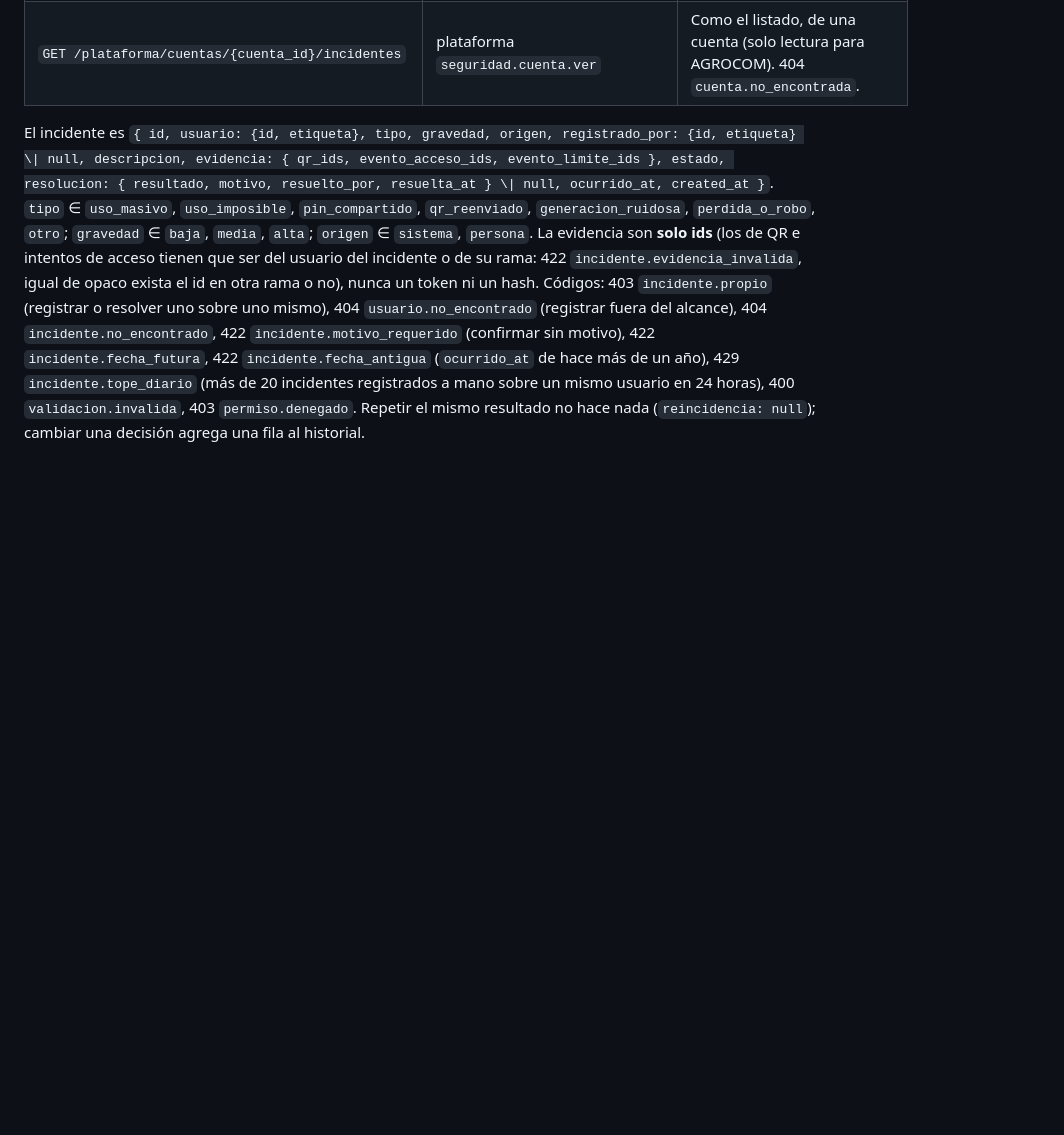
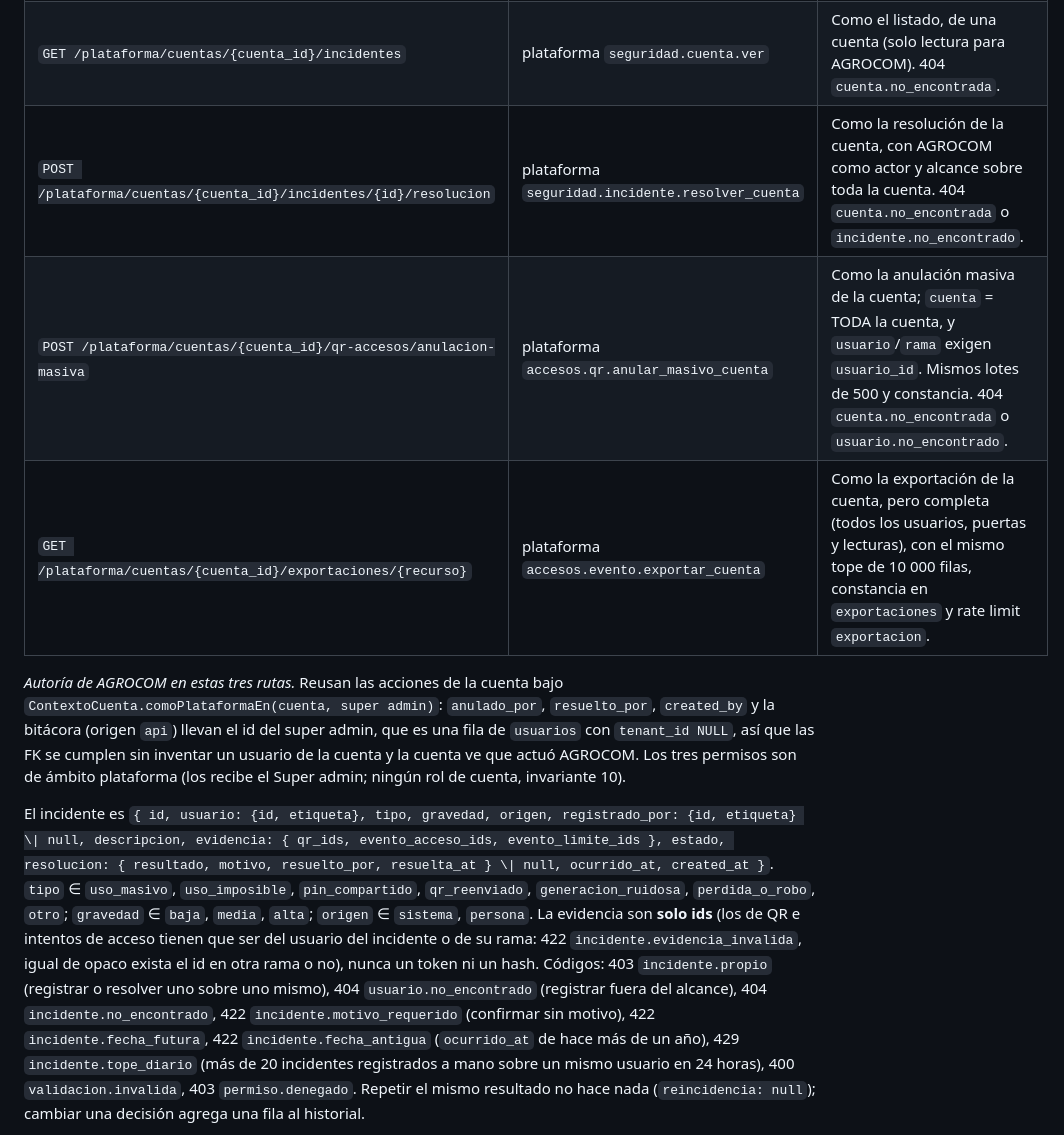
Before and after one commit to Agrocom-SRL/Qr-access, a Markdown page: docs/decisiones/0033-seguridad-de-plataforma-estados-y-autoadministracion.md, the part around the change. Drawn GitHub-style; blank space fills up the shorter version.

Commit message:
documenta las rutas de plataforma de la ola W11 y la autoría del super admin

```diff
--- a/docs/decisiones/0033-seguridad-de-plataforma-estados-y-autoadministracion.md
+++ b/docs/decisiones/0033-seguridad-de-plataforma-estados-y-autoadministracion.md
@@ -90,6 +90,11 @@ Permisos nuevos (por acción y ámbito `cuenta`): `seguridad.usuario.restringir`
 | `POST /incidentes` | `seguridad.incidente.resolver` | 201, el incidente (origen `persona`, sin resolver). Cuerpo estricto `{ usuario_id, tipo, gravedad, descripcion? (≤300), ocurrido_at? (ISO, no futuro), evidencia?: { qr_ids?: [≤50], evento_acceso_ids?: [≤50] } }`. |
 | `POST /incidentes/{id}/resolucion` | `seguridad.incidente.resolver` | 200 `{ incidente, reincidencia }`. Cuerpo estricto `{ resultado: "descartado" \| "confirmado" \| "pendiente", motivo? (≤200) }`. |
 | `GET /plataforma/cuentas/{cuenta_id}/incidentes` | plataforma `seguridad.cuenta.ver` | Como el listado, de una cuenta (solo lectura para AGROCOM). 404 `cuenta.no_encontrada`. |
+| `POST /plataforma/cuentas/{cuenta_id}/incidentes/{id}/resolucion` | plataforma `seguridad.incidente.resolver_cuenta` | Como la resolución de la cuenta, con AGROCOM como actor y alcance sobre toda la cuenta. 404 `cuenta.no_encontrada` o `incidente.no_encontrado`. |
+| `POST /plataforma/cuentas/{cuenta_id}/qr-accesos/anulacion-masiva` | plataforma `accesos.qr.anular_masivo_cuenta` | Como la anulación masiva de la cuenta; `cuenta` = TODA la cuenta, y `usuario`/`rama` exigen `usuario_id`. Mismos lotes de 500 y constancia. 404 `cuenta.no_encontrada` o `usuario.no_encontrado`. |
+| `GET /plataforma/cuentas/{cuenta_id}/exportaciones/{recurso}` | plataforma `accesos.evento.exportar_cuenta` | Como la exportación de la cuenta, pero completa (todos los usuarios, puertas y lecturas), con el mismo tope de 10 000 filas, constancia en `exportaciones` y rate limit `exportacion`. |
+
+*Autoría de AGROCOM en estas tres rutas.* Reusan las acciones de la cuenta bajo `ContextoCuenta.comoPlataformaEn(cuenta, super admin)`: `anulado_por`, `resuelto_por`, `created_by` y la bitácora (origen `api`) llevan el id del super admin, que es una fila de `usuarios` con `tenant_id NULL`, así que las FK se cumplen sin inventar un usuario de la cuenta y la cuenta ve que actuó AGROCOM. Los tres permisos son de ámbito plataforma (los recibe el Super admin; ningún rol de cuenta, invariante 10).
 
 El incidente es `{ id, usuario: {id, etiqueta}, tipo, gravedad, origen, registrado_por: {id, etiqueta} \| null, descripcion, evidencia: { qr_ids, evento_acceso_ids, evento_limite_ids }, estado, resolucion: { resultado, motivo, resuelto_por, resuelta_at } \| null, ocurrido_at, created_at }`. `tipo` ∈ `uso_masivo`, `uso_imposible`, `pin_compartido`, `qr_reenviado`, `generacion_ruidosa`, `perdida_o_robo`, `otro`; `gravedad` ∈ `baja`, `media`, `alta`; `origen` ∈ `sistema`, `persona`. La evidencia son **solo ids** (los de QR e intentos de acceso tienen que ser del usuario del incidente o de su rama: 422 `incidente.evidencia_invalida`, igual de opaco exista el id en otra rama o no), nunca un token ni un hash. Códigos: 403 `incidente.propio` (registrar o resolver uno sobre uno mismo), 404 `usuario.no_encontrado` (registrar fuera del alcance), 404 `incidente.no_encontrado`, 422 `incidente.motivo_requerido` (confirmar sin motivo), 422 `incidente.fecha_futura`, 422 `incidente.fecha_antigua` (`ocurrido_at` de hace más de un año), 429 `incidente.tope_diario` (más de 20 incidentes registrados a mano sobre un mismo usuario en 24 horas), 400 `validacion.invalida`, 403 `permiso.denegado`. Repetir el mismo resultado no hace nada (`reincidencia: null`); cambiar una decisión agrega una fila al historial.
 
```
Also changed, not shown: docs/gestion/plan-maestro.md (+1 -1 lines).
